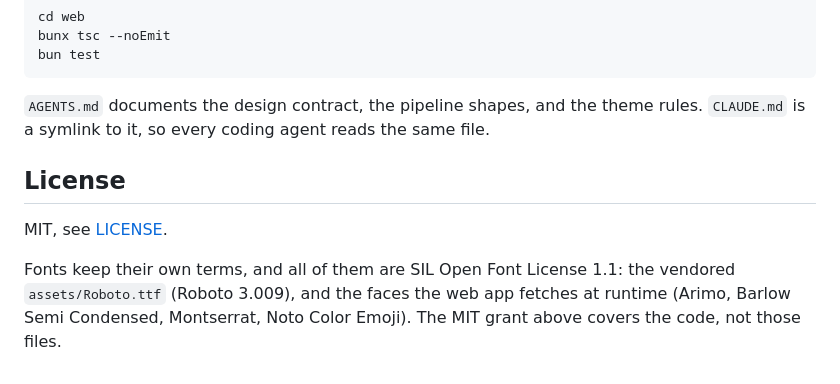
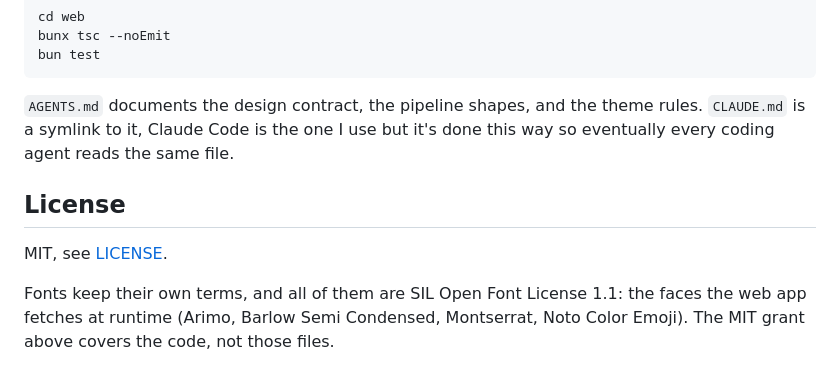
Before and after one commit to noelruault/typstmd, a Markdown page: README.md, the part around one of its changes. GitHub-like rendering.

````diff
--- a/README.md
+++ b/README.md
@@ -126,10 +124,10 @@ bunx tsc --noEmit
 bun test
 ```
 
-`AGENTS.md` documents the design contract, the pipeline shapes, and the theme rules. `CLAUDE.md` is a symlink to it, so every coding agent reads the same file.
+`AGENTS.md` documents the design contract, the pipeline shapes, and the theme rules. `CLAUDE.md` is a symlink to it, Claude Code is the one I use but it's done this way so eventually every coding agent reads the same file.
 
 ## License
 
 MIT, see [LICENSE](LICENSE).
 
-Fonts keep their own terms, and all of them are SIL Open Font License 1.1: the vendored `assets/Roboto.ttf` (Roboto 3.009), and the faces the web app fetches at runtime (Arimo, Barlow Semi Condensed, Montserrat, Noto Color Emoji). The MIT grant above covers the code, not those files.
+Fonts keep their own terms, and all of them are SIL Open Font License 1.1: the faces the web app fetches at runtime (Arimo, Barlow Semi Condensed, Montserrat, Noto Color Emoji). The MIT grant above covers the code, not those files.
````
Also changed, not shown: other parts of README.md (+10 -12 lines).
